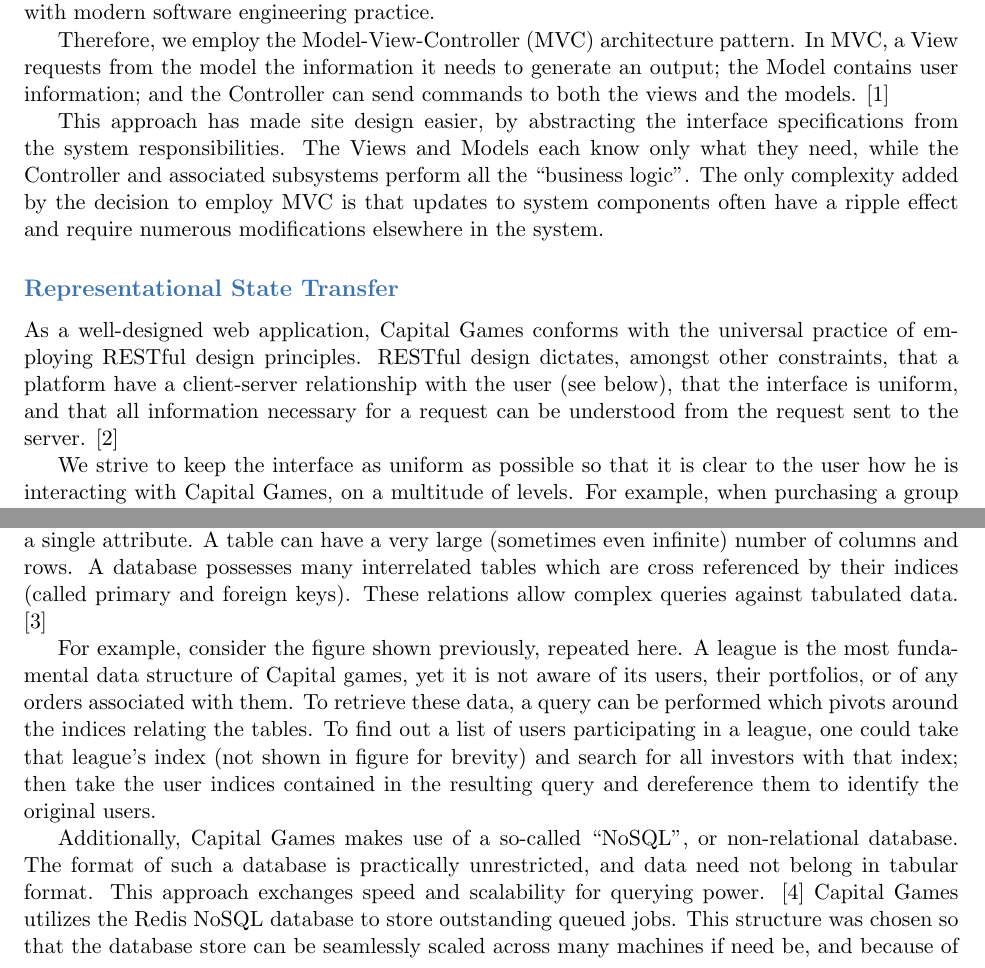
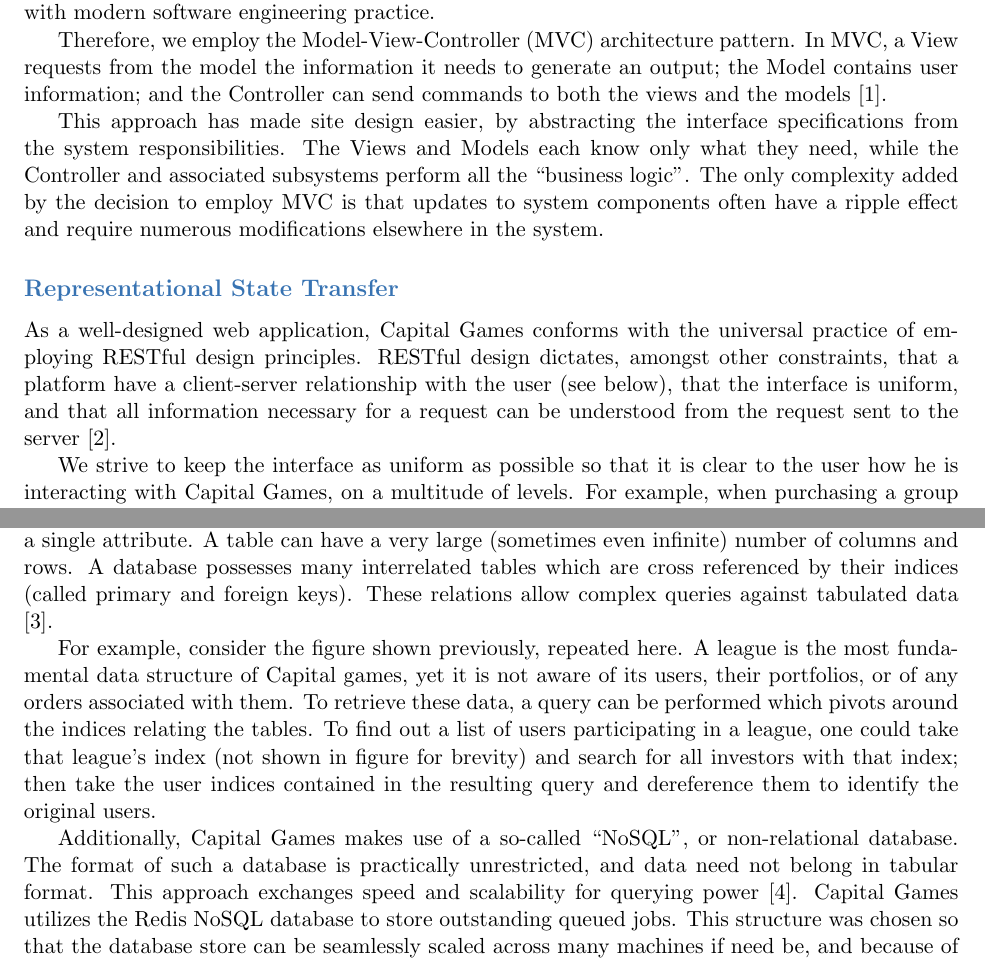
Before and after one commit to Artiavis/sereporttemplates, a LaTeX thesis (report2.tex, which reads tex/archstyles.tex, tex/datastorage.tex): two parts of pages 21 and 24 of 36, joined at a grey line, cut so that both start at the same text. Compiled offline with pdfLaTeX.

Commit message:
Fixed typos and created PDF

```diff
--- a/tex/archstyles.tex
+++ b/tex/archstyles.tex
@@ -19,7 +19,7 @@
 architecture pattern. In MVC, a View requests from the
 model the information it needs to generate an output;
 the Model contains user information; and the Controller
-can send commands to both the views and the models. \cite{wiki:mvc}
+can send commands to both the views and the models \cite{wiki:mvc}.
 
 This approach has made site design easier,
 by abstracting the interface specifications from the
@@ -39,7 +39,7 @@
 client-server relationship with the user (see below),
 that the interface is uniform, and that all information
 necessary for a request can be understood from the
-request sent to the server. \cite{wiki:restful}
+request sent to the server \cite{wiki:restful}.
 
 We strive to keep the interface as uniform as possible
 so that it is clear to the user how he is interacting
--- a/tex/datastorage.tex
+++ b/tex/datastorage.tex
@@ -17,7 +17,7 @@
 infinite) number of columns and rows. A database possesses
 many interrelated tables which are cross referenced by their
 indices (called primary and foreign keys). These relations
-allow complex queries against tabulated data. \cite{wiki:rdb}
+allow complex queries against tabulated data \cite{wiki:rdb}.
 
 \begin{figure}[ht]
 \centering
@@ -42,7 +42,7 @@
 or non-relational database. The format of such a database is
 practically unrestricted, and data need not belong in tabular
 format. This approach exchanges speed and scalability for
-querying power. \cite{wiki:nosql} Capital Games utilizes the
+querying power \cite{wiki:nosql}. Capital Games utilizes the
 Redis NoSQL database to store outstanding queued jobs. This
 structure was chosen so that the database store can be
 seamlessly scaled across many machines if need be, and
```
Also changed, not shown: citations.bib (+1 -1 lines), tex/hardwarereq.tex (+1 -1 lines), tex/testdesign.tex (+2 -2 lines), report2.pdf.
